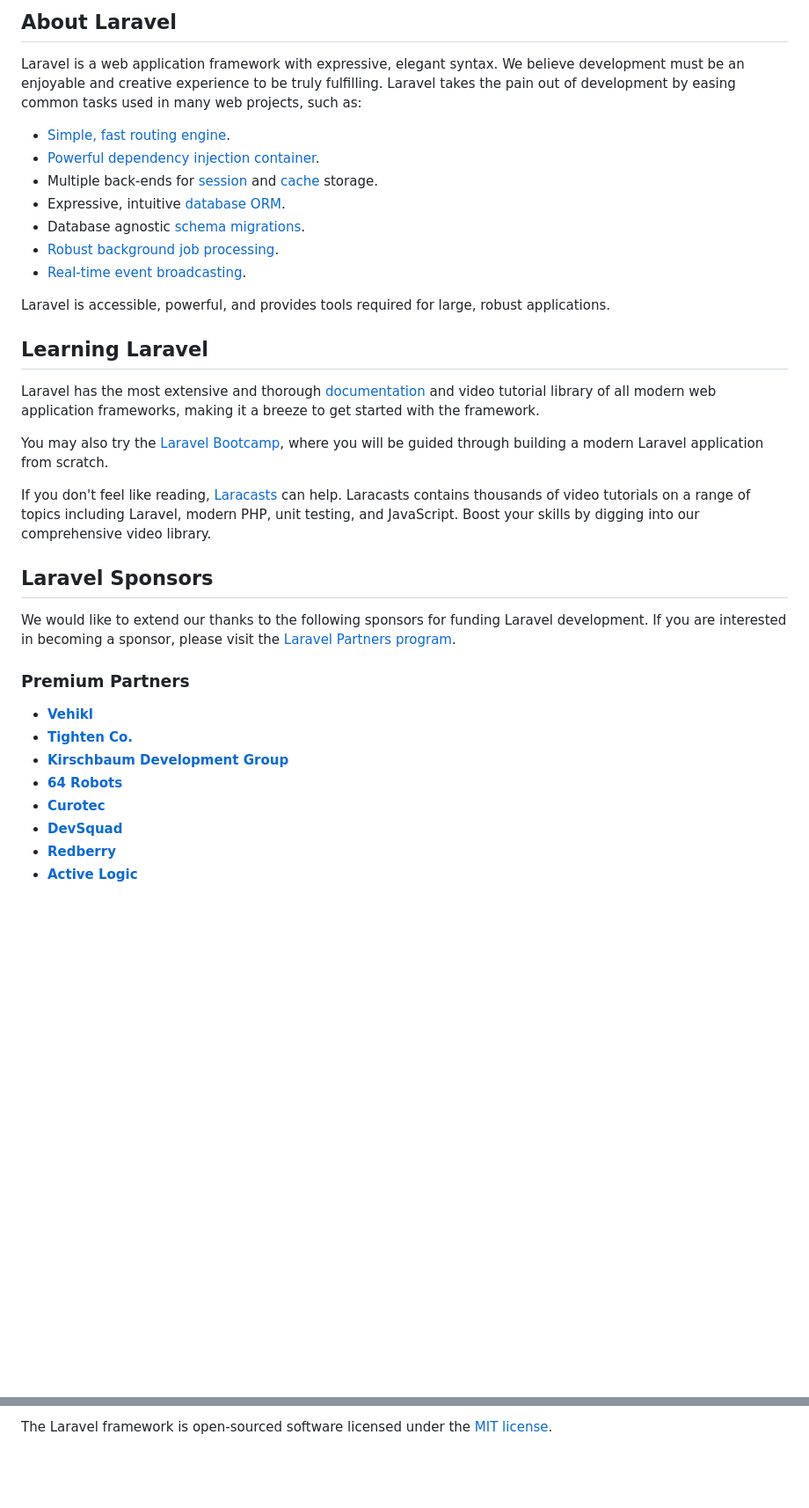
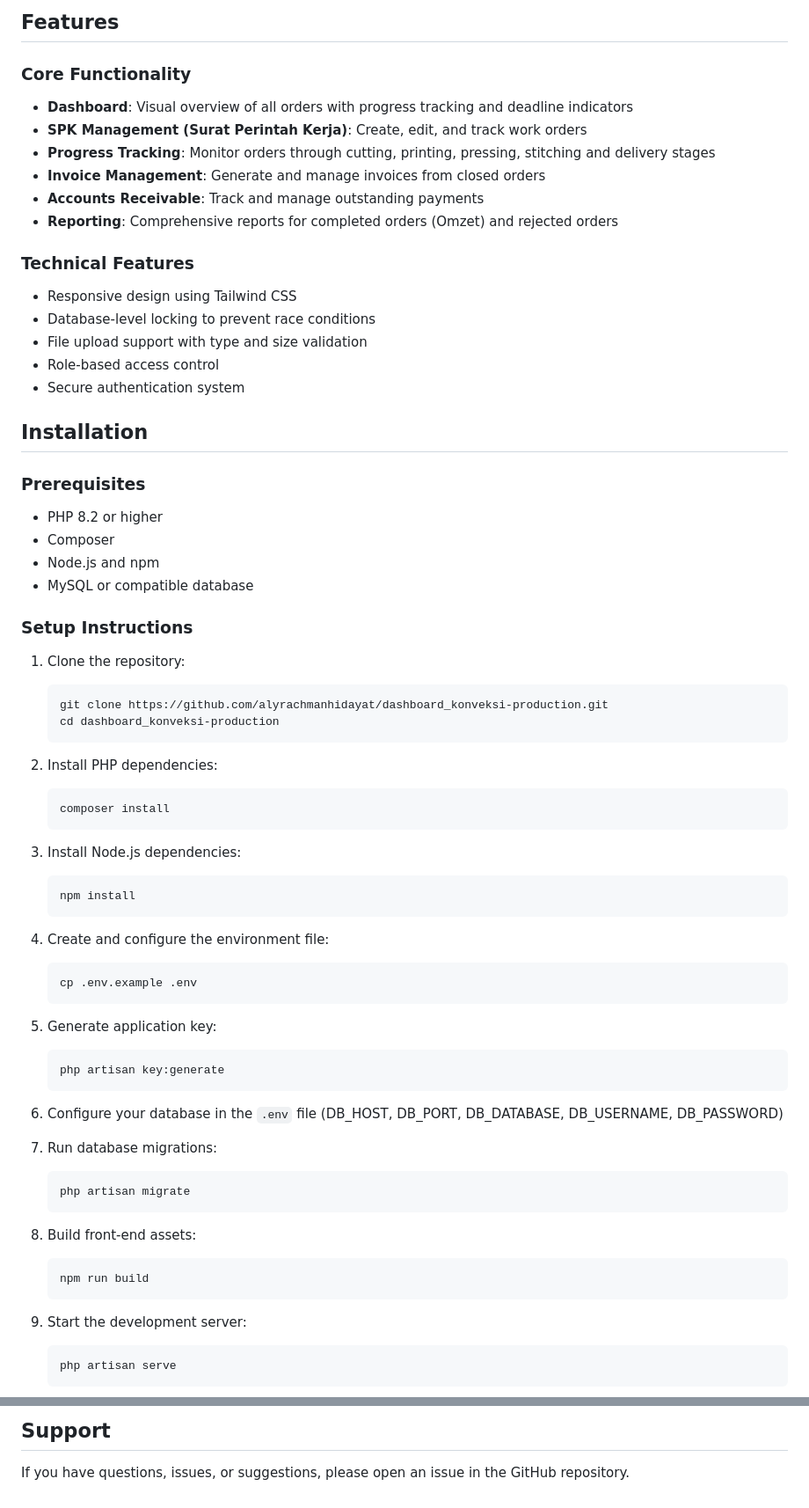
Before and after one commit to alyrachmanhidayat/dashboard_konveksi, a Markdown page: README.md, 2 parts joined by grey strips. Shown: that part at 88% size. GitHub-like rendering; blank space fills up the shorter version.

Commit message:
Update README.md with comprehensive GitHub repository documentation

````diff
--- a/README.md
+++ b/README.md
@@ -9,37 +5,70 @@
 
-## About Laravel
+## Features
 
-Laravel is a web application framework with expressive, elegant syntax. We believe development must be an enjoyable and creative experience to be truly fulfilling. Laravel takes the pain out of development by easing common tasks used in many web projects, such as:
+### Core Functionality
+- **Dashboard**: Visual overview of all orders with progress tracking and deadline indicators
+- **SPK Management (Surat Perintah Kerja)**: Create, edit, and track work orders
+- **Progress Tracking**: Monitor orders through cutting, printing, pressing, stitching and delivery stages
+- **Invoice Management**: Generate and manage invoices from closed orders
+- **Accounts Receivable**: Track and manage outstanding payments
+- **Reporting**: Comprehensive reports for completed orders (Omzet) and rejected orders
 
-- [Simple, fast routing engine](https://laravel.com/docs/routing).
-- [Powerful dependency injection container](https://laravel.com/docs/container).
-- Multiple back-ends for [session](https://laravel.com/docs/session) and [cache](https://laravel.com/docs/cache) storage.
-- Expressive, intuitive [database ORM](https://laravel.com/docs/eloquent).
-- Database agnostic [schema migrations](https://laravel.com/docs/migrations).
-- [Robust background job processing](https://laravel.com/docs/queues).
-- [Real-time event broadcasting](https://laravel.com/docs/broadcasting).
+### Technical Features
+- Responsive design using Tailwind CSS
+- Database-level locking to prevent race conditions
+- File upload support with type and size validation
+- Role-based access control
+- Secure authentication system
 
-Laravel is accessible, powerful, and provides tools required for large, robust applications.
+## Installation
 
-## Learning Laravel
+### Prerequisites
+- PHP 8.2 or higher
+- Composer
+- Node.js and npm
+- MySQL or compatible database
 
-Laravel has the most extensive and thorough [documentation](https://laravel.com/docs) and video tutorial library of all modern web application frameworks, making it a breeze to get started with the framework.
+### Setup Instructions
+1. Clone the repository:
+   ```bash
+   git clone https://github.com/alyrachmanhidayat/dashboard_konveksi-production.git
+   cd dashboard_konveksi-production
+   ```
 
-You may also try the [Laravel Bootcamp](https://bootcamp.laravel.com), where you will be guided through building a modern Laravel application from scratch.
+2. Install PHP dependencies:
+   ```bash
+   composer install
+   ```
 
-If you don't feel like reading, [Laracasts](https://laracasts.com) can help. Laracasts contains thousands of video tutorials on a range of topics including Laravel, modern PHP, unit testing, and JavaScript. Boost your skills by digging into our comprehensive video library.
+3. Install Node.js dependencies:
+   ```bash
+   npm install
+   ```
 
-## Laravel Sponsors
+4. Create and configure the environment file:
+   ```bash
+   cp .env.example .env
+   ```
 
-We would like to extend our thanks to the following sponsors for funding Laravel development. If you are interested in becoming a sponsor, please visit the [Laravel Partners program](https://partners.laravel.com).
+5. Generate application key:
+   ```bash
+   php artisan key:generate
+   ```
 
-### Premium Partners
+6. Configure your database in the `.env` file (DB_HOST, DB_PORT, DB_DATABASE, DB_USERNAME, DB_PASSWORD)
 
-- **[Vehikl](https://vehikl.com)**
-- **[Tighten Co.](https://tighten.co)**
-- **[Kirschbaum Development Group](https://kirschbaumdevelopment.com)**
-- **[64 Robots](https://64robots.com)**
-- **[Curotec](https://www.curotec.com/services/technologies/laravel)**
-- **[DevSquad](https://devsquad.com/hire-laravel-developers)**
-- **[Redberry](https://redberry.international/laravel-development)**
-- **[Active Logic](https://activelogic.com)**
+7. Run database migrations:
+   ```bash
+   php artisan migrate
+   ```
+
+8. Build front-end assets:
+   ```bash
+   npm run build
+   ```
+
+9. Start the development server:
+   ```bash
+   php artisan serve
+   ```
+
@@ -60,2 +148,3 @@ If you discover a security vulnerability within Laravel, please send an e-mail t
 
-The Laravel framework is open-sourced software licensed under the [MIT license](https://opensource.org/licenses/MIT).
+## Support
+If you have questions, issues, or suggestions, please open an issue in the GitHub repository.
````
Also changed, not shown: other parts of README.md (+70 -15 lines).
